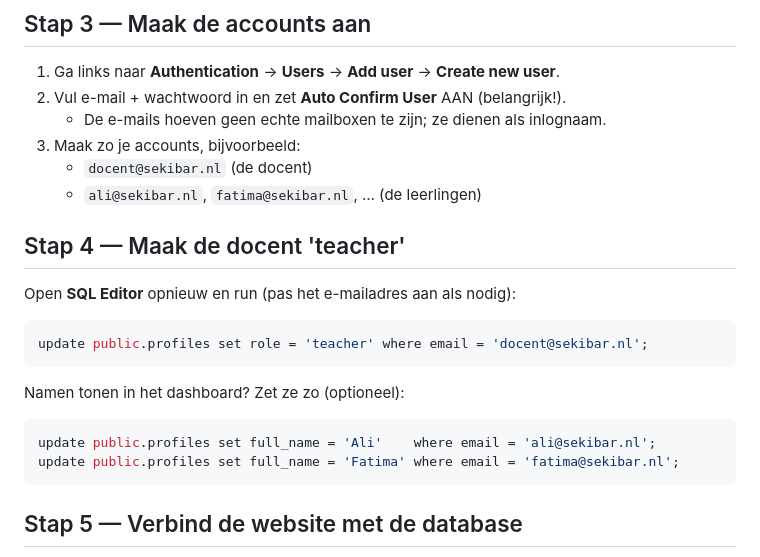
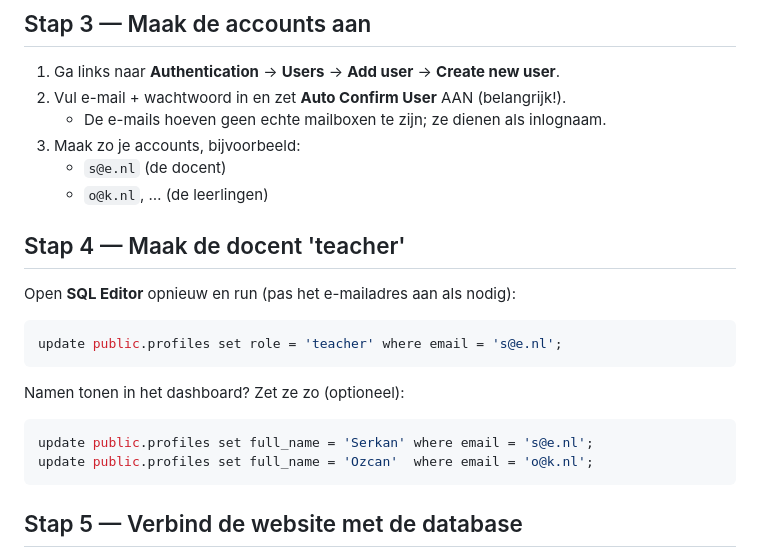
Before and after one commit to SE-KIB/LERENISLEUK, a Markdown page: DOCENT-SETUP.md, the part around the change. Drawn GitHub-style.

Commit message:
Handleiding: docent s@e.nl en leerling o@k.nl als voorbeelden

````diff
--- a/DOCENT-SETUP.md
+++ b/DOCENT-SETUP.md
@@ -81,20 +81,20 @@ create policy a_upd on public.answers for update
 2. Vul e-mail + wachtwoord in en zet **Auto Confirm User** AAN (belangrijk!).
    - De e-mails hoeven geen echte mailboxen te zijn; ze dienen als inlognaam.
 3. Maak zo je accounts, bijvoorbeeld:
-   - `docent@sekibar.nl` (de docent)
-   - `ali@sekibar.nl`, `fatima@sekibar.nl`, … (de leerlingen)
+   - `s@e.nl` (de docent)
+   - `o@k.nl`, … (de leerlingen)
 
 ## Stap 4 — Maak de docent 'teacher'
 Open **SQL Editor** opnieuw en run (pas het e-mailadres aan als nodig):
 
 ```sql
-update public.profiles set role = 'teacher' where email = 'docent@sekibar.nl';
+update public.profiles set role = 'teacher' where email = 's@e.nl';
 ```
 
 Namen tonen in het dashboard? Zet ze zo (optioneel):
 ```sql
-update public.profiles set full_name = 'Ali'    where email = 'ali@sekibar.nl';
-update public.profiles set full_name = 'Fatima' where email = 'fatima@sekibar.nl';
+update public.profiles set full_name = 'Serkan' where email = 's@e.nl';
+update public.profiles set full_name = 'Ozcan'  where email = 'o@k.nl';
 ```
 
 ## Stap 5 — Verbind de website met de database
````
